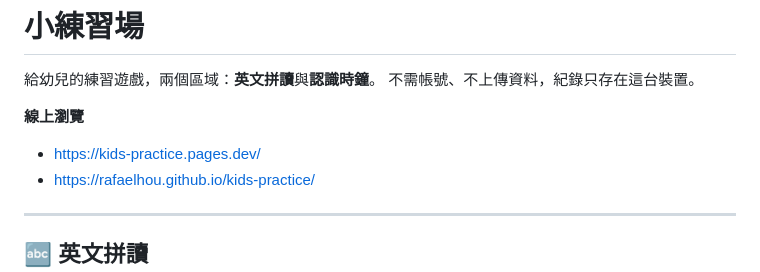
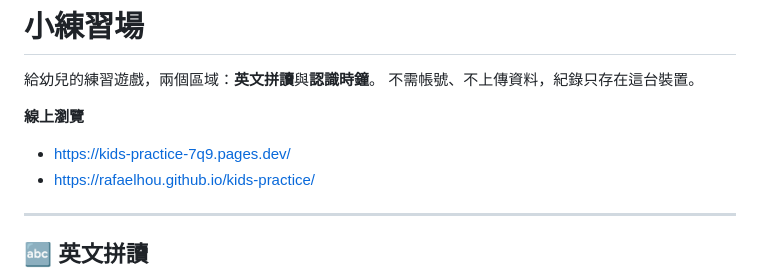
Before and after one commit to rafaelhou/kids-practice, a Markdown page: README.md, the part around the change. Drawn GitHub-style.

Commit message:
README 更新實際的 Cloudflare 網址（kids-practice 這個名稱全球已被占用）

```diff
--- a/README.md
+++ b/README.md
@@ -4,7 +4,7 @@
 不需帳號、不上傳資料，紀錄只存在這台裝置。
 
 **線上瀏覽**
-- https://kids-practice.pages.dev/
+- https://kids-practice-7q9.pages.dev/
 - https://rafaelhou.github.io/kids-practice/
 
 ---
```
